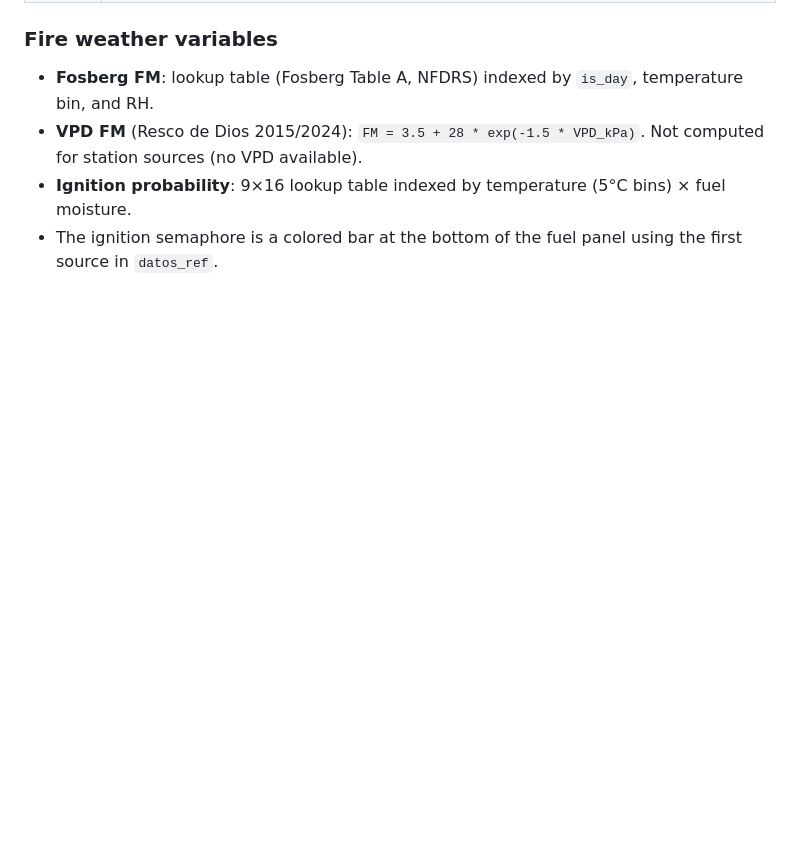
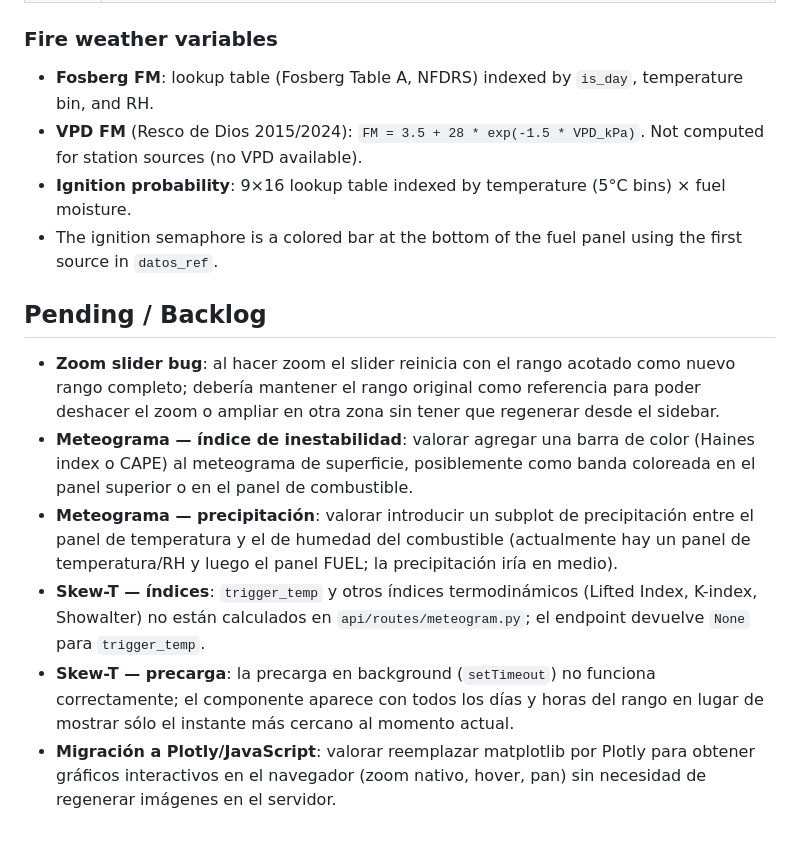
Before and after one commit to vrieraj/open-meteograms, a Markdown page: CLAUDE.md, the part around one of its changes. Drawn GitHub-style; blank space fills up the shorter version.

Commit message:
Update CLAUDE.md: document Flask viewer, zoom slider, Skew-T endpoint; add pending backlog

```diff
--- a/CLAUDE.md
+++ b/CLAUDE.md
@@ -150,3 +155,12 @@ fig = sfc.meteoplot(vrt=vrt)   # returns matplotlib.Figure
 - **VPD FM** (Resco de Dios 2015/2024): `FM = 3.5 + 28 * exp(-1.5 * VPD_kPa)`. Not computed for station sources (no VPD available).
 - **Ignition probability**: 9×16 lookup table indexed by temperature (5°C bins) × fuel moisture.
 - The ignition semaphore is a colored bar at the bottom of the fuel panel using the first source in `datos_ref`.
+
+## Pending / Backlog
+
+- **Zoom slider bug**: al hacer zoom el slider reinicia con el rango acotado como nuevo rango completo; debería mantener el rango original como referencia para poder deshacer el zoom o ampliar en otra zona sin tener que regenerar desde el sidebar.
+- **Meteograma — índice de inestabilidad**: valorar agregar una barra de color (Haines index o CAPE) al meteograma de superficie, posiblemente como banda coloreada en el panel superior o en el panel de combustible.
+- **Meteograma — precipitación**: valorar introducir un subplot de precipitación entre el panel de temperatura y el de humedad del combustible (actualmente hay un panel de temperatura/RH y luego el panel FUEL; la precipitación iría en medio).
+- **Skew-T — índices**: `trigger_temp` y otros índices termodinámicos (Lifted Index, K-index, Showalter) no están calculados en `api/routes/meteogram.py`; el endpoint devuelve `None` para `trigger_temp`.
+- **Skew-T — precarga**: la precarga en background (`setTimeout`) no funciona correctamente; el componente aparece con todos los días y horas del rango en lugar de mostrar sólo el instante más cercano al momento actual.
+- **Migración a Plotly/JavaScript**: valorar reemplazar matplotlib por Plotly para obtener gráficos interactivos en el navegador (zoom nativo, hover, pan) sin necesidad de regenerar imágenes en el servidor.
```
Also changed, not shown: other parts of CLAUDE.md (+5 -0 lines).
